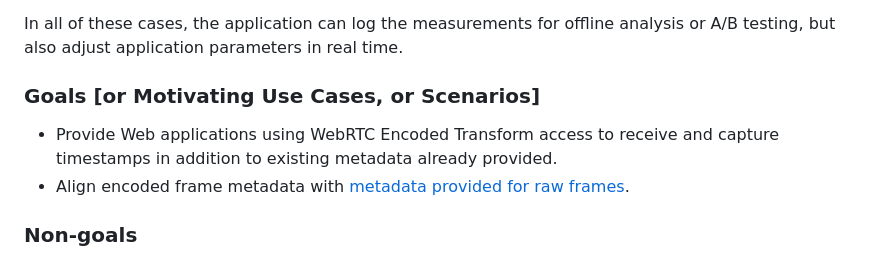
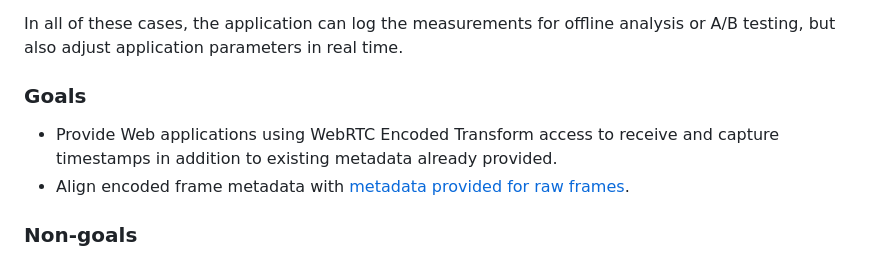
Before and after one commit to w3c/webrtc-encoded-transform, a Markdown page: timestamps.md, the part around the change. Drawn GitHub-style.

Commit message:
Minor fix to timestamp explainer

```diff
--- a/timestamps.md
+++ b/timestamps.md
@@ -77,11 +77,12 @@ In all of these cases, the application can log the measurements for offline
 analysis or A/B testing, but also adjust application parameters in real time.
 
 
-### Goals [or Motivating Use Cases, or Scenarios]
+### Goals
 
 - Provide Web applications using WebRTC Encoded Transform access to receive and
   capture timestamps in addition to existing metadata already provided.
 - Align encoded frame metadata with [metadata provided for raw frames]().
+
 
 ### Non-goals
 
```
